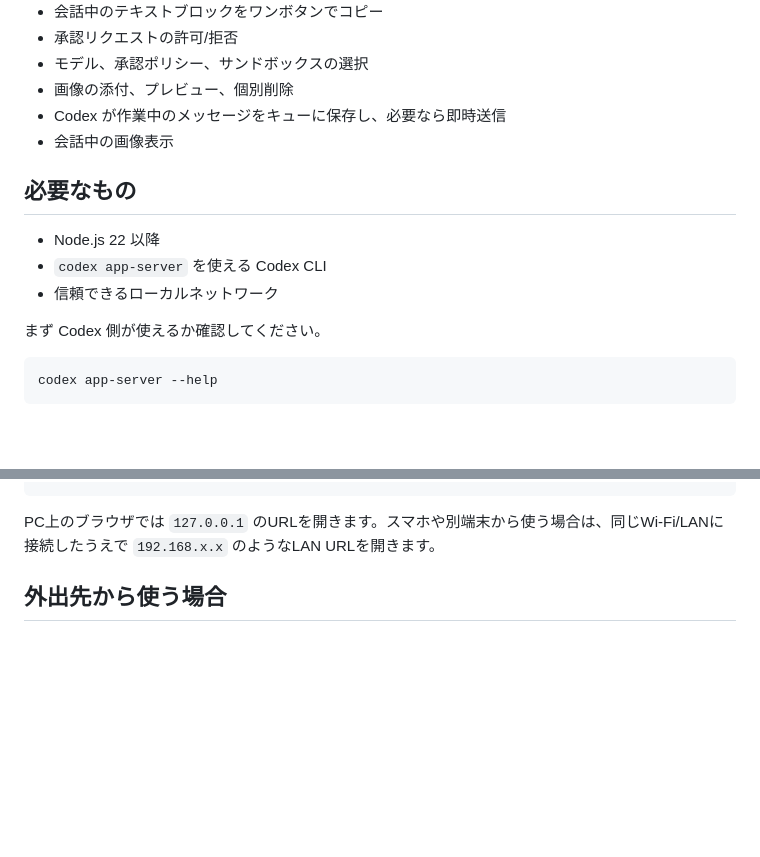
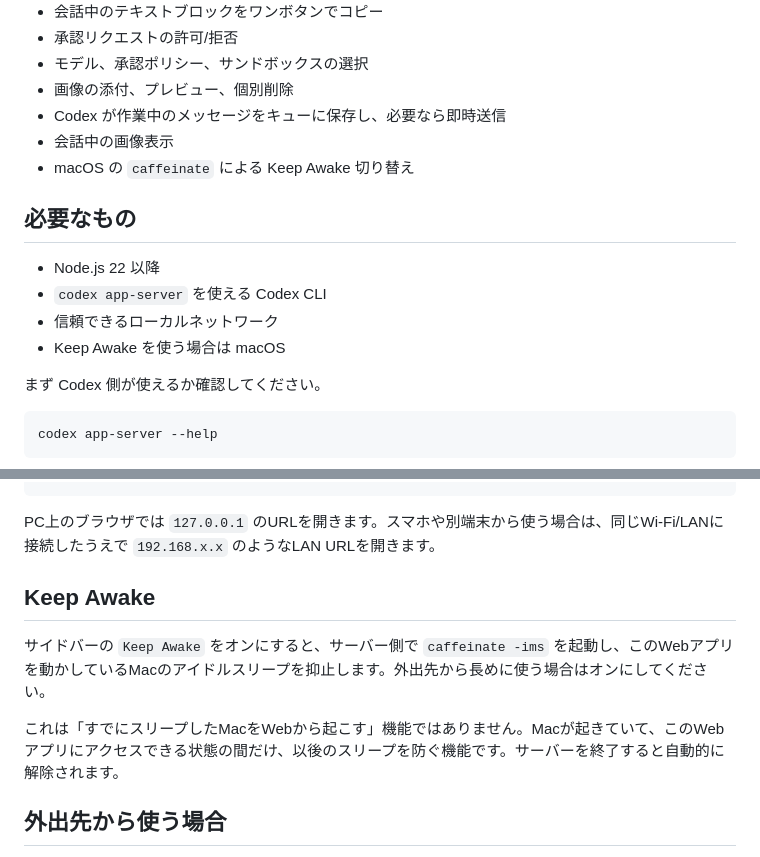
Before and after one commit to skyt-a/codex-remotecontrol, a Markdown page: README.ja.md, 2 parts joined by grey strips. Rendered like a GitHub page; blank space fills up the shorter version.

Commit message:
Document Keep Awake in Japanese

````diff
--- a/README.ja.md
+++ b/README.ja.md
@@ -16,12 +16,14 @@ Codex app-server は `127.0.0.1` で起動し、外部から見えるのはト
 - 画像の添付、プレビュー、個別削除
 - Codex が作業中のメッセージをキューに保存し、必要なら即時送信
 - 会話中の画像表示
+- macOS の `caffeinate` による Keep Awake 切り替え
 
 ## 必要なもの
 
 - Node.js 22 以降
 - `codex app-server` を使える Codex CLI
 - 信頼できるローカルネットワーク
+- Keep Awake を使う場合は macOS
 
 まず Codex 側が使えるか確認してください。
 
@@ -44,6 +46,12 @@ http://192.168.x.x:8787/?token=...
 ```
 
 PC上のブラウザでは `127.0.0.1` のURLを開きます。スマホや別端末から使う場合は、同じWi-Fi/LANに接続したうえで `192.168.x.x` のようなLAN URLを開きます。
+
+## Keep Awake
+
+サイドバーの `Keep Awake` をオンにすると、サーバー側で `caffeinate -ims` を起動し、このWebアプリを動かしているMacのアイドルスリープを抑止します。外出先から長めに使う場合はオンにしてください。
+
+これは「すでにスリープしたMacをWebから起こす」機能ではありません。Macが起きていて、このWebアプリにアクセスできる状態の間だけ、以後のスリープを防ぐ機能です。サーバーを終了すると自動的に解除されます。
 
 ## 外出先から使う場合
 
````
